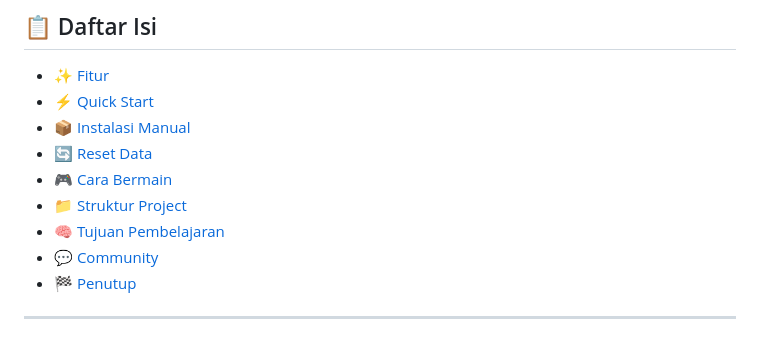
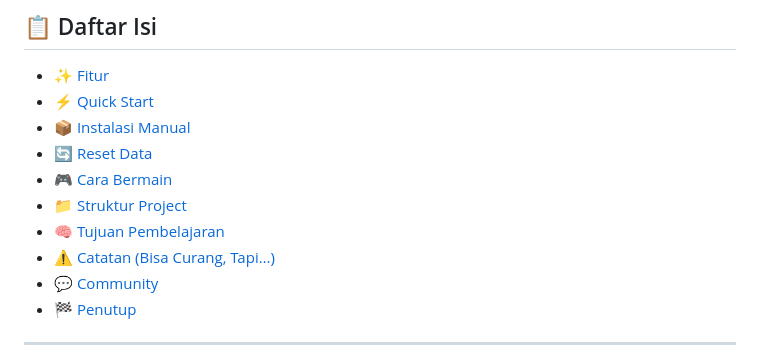
Before and after one commit to Nothingness1312/RCE-Lab-Platform, a Markdown page: readme.md, the part around the change. Rendered like a GitHub page.

Commit message:
update lagi

```diff
--- a/readme.md
+++ b/readme.md
@@ -26,6 +26,7 @@
 - [🎮 Cara Bermain](#-cara-bermain)
 - [📁 Struktur Project](#-struktur-project)
 - [🧠 Tujuan Pembelajaran](#-tujuan-pembelajaran)
+- [⚠️ Catatan (Bisa Curang, Tapi…)](#️-catatan-penting)
 - [💬 Community](#-community)
 - [🏁 Penutup](#-penutup)
 
```
